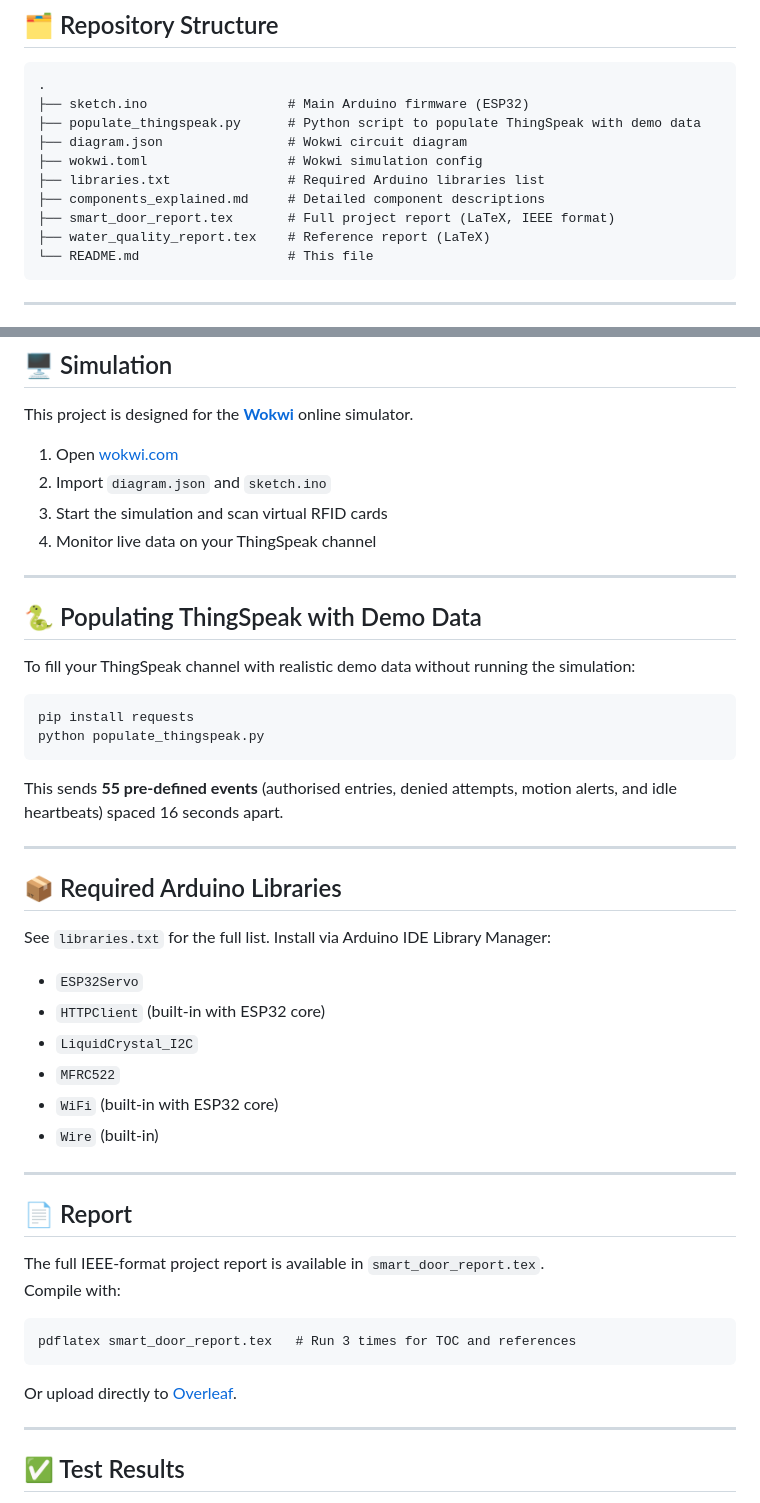
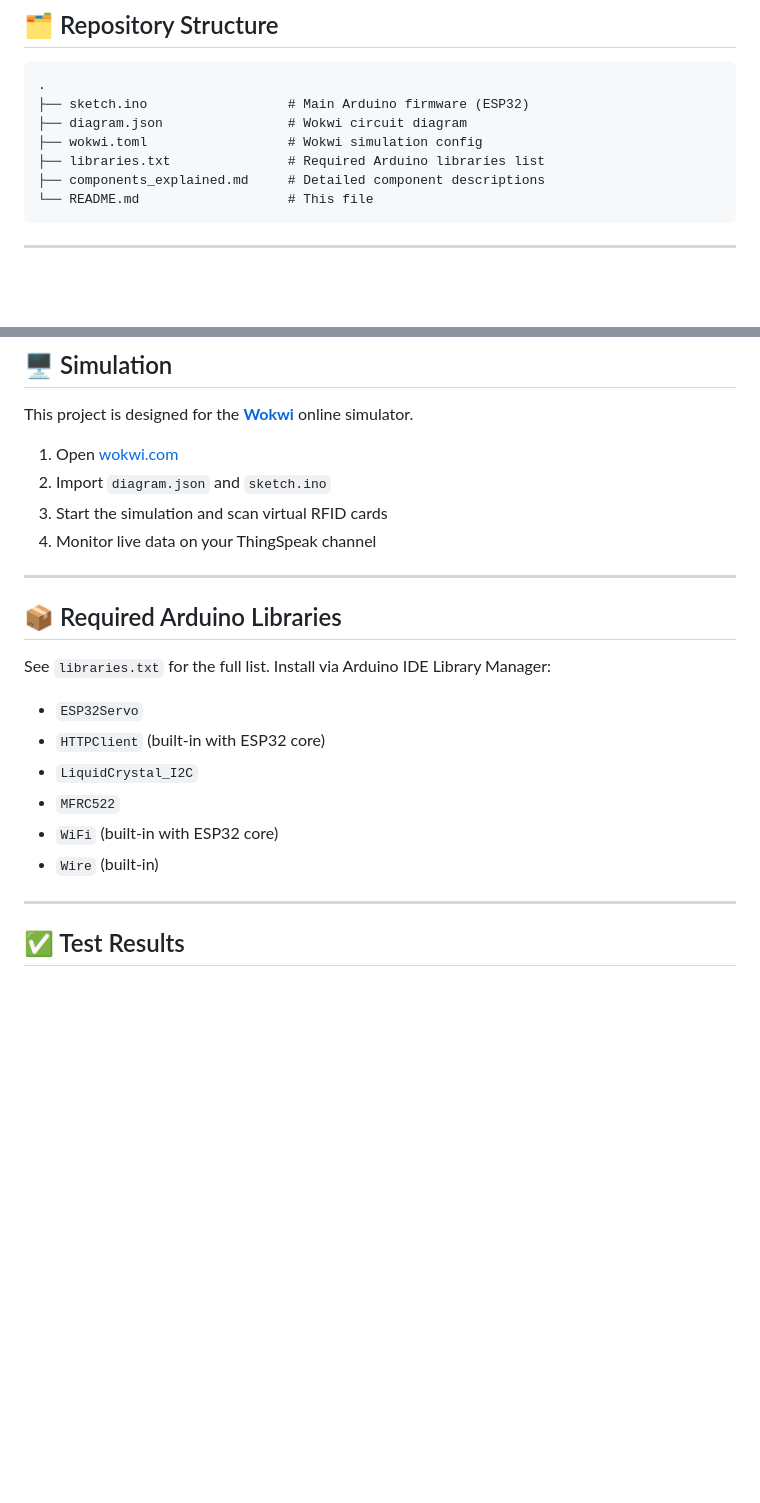
Before and after one commit to piyush2psharma/IOT-project-, a Markdown page: README.md, 2 parts joined by grey strips. Rendered like a GitHub page; blank space fills up the shorter version.

Commit message:
Update README
Removed sections related to ThingSpeak demo data and project reports.

````diff
--- a/README.md
+++ b/README.md
@@ -40,13 +40,10 @@ All access events are logged to **ThingSpeak** (MathWorks) over WiFi in real tim
 ```
 .
 ├── sketch.ino                  # Main Arduino firmware (ESP32)
-├── populate_thingspeak.py      # Python script to populate ThingSpeak with demo data
 ├── diagram.json                # Wokwi circuit diagram
 ├── wokwi.toml                  # Wokwi simulation config
 ├── libraries.txt               # Required Arduino libraries list
 ├── components_explained.md     # Detailed component descriptions
-├── smart_door_report.tex       # Full project report (LaTeX, IEEE format)
-├── water_quality_report.tex    # Reference report (LaTeX)
 └── README.md                   # This file
 ```
 
@@ -118,18 +115,7 @@ This project is designed for the **[Wokwi](https://wokwi.com)** online simulator
 
 ---
 
-## 🐍 Populating ThingSpeak with Demo Data
 
-To fill your ThingSpeak channel with realistic demo data without running the simulation:
-
-```bash
-pip install requests
-python populate_thingspeak.py
-```
-
-This sends **55 pre-defined events** (authorised entries, denied attempts, motion alerts, and idle heartbeats) spaced 16 seconds apart.
-
----
 
 ## 📦 Required Arduino Libraries
 
@@ -141,17 +127,6 @@ See `libraries.txt` for the full list. Install via Arduino IDE Library Manager:
 - `MFRC522`
 - `WiFi` (built-in with ESP32 core)
 - `Wire` (built-in)
-
----
-
-## 📄 Report
-
-The full IEEE-format project report is available in `smart_door_report.tex`.
-Compile with:
-```
-pdflatex smart_door_report.tex   # Run 3 times for TOC and references
-```
-Or upload directly to [Overleaf](https://www.overleaf.com).
 
 ---
 
````
